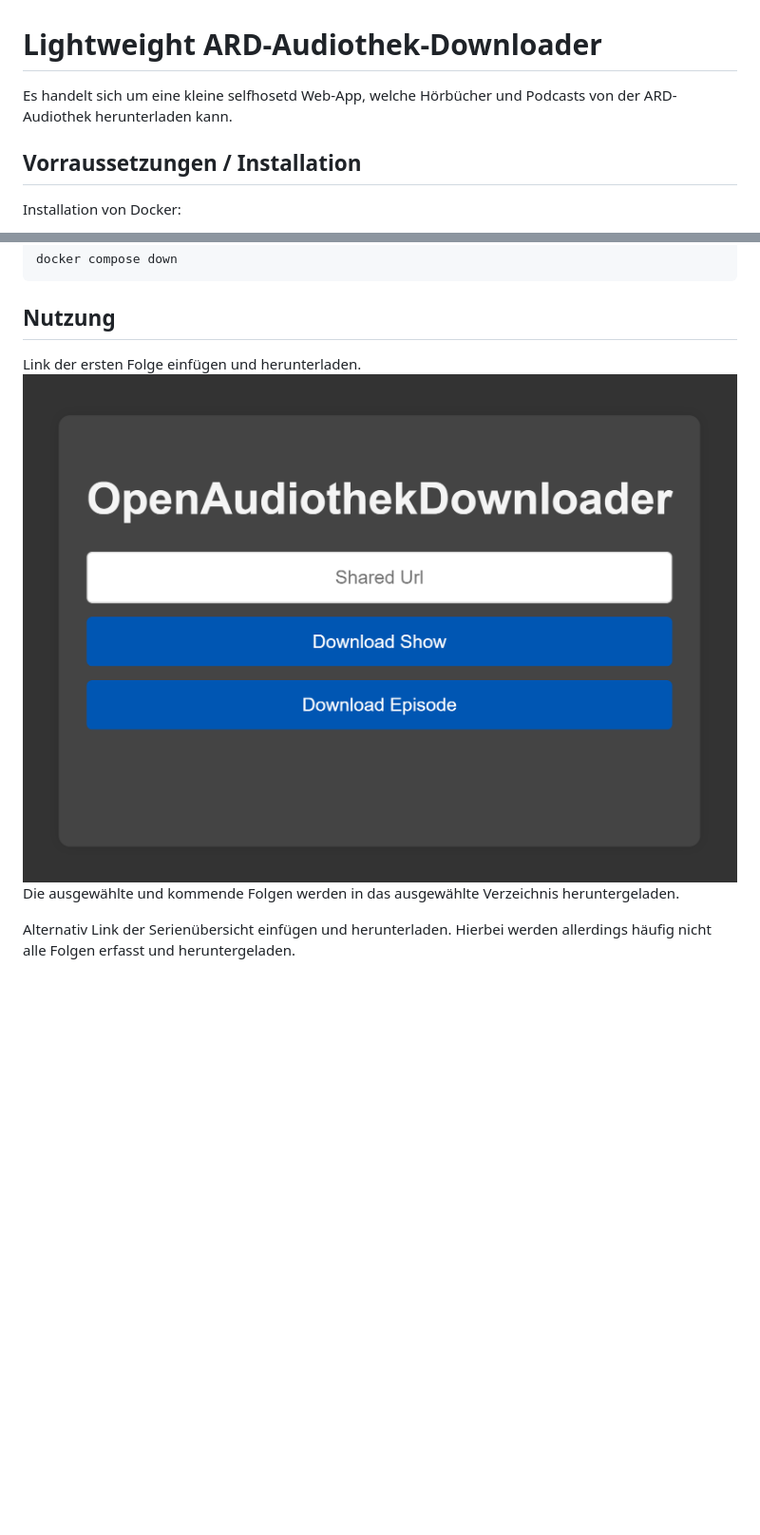
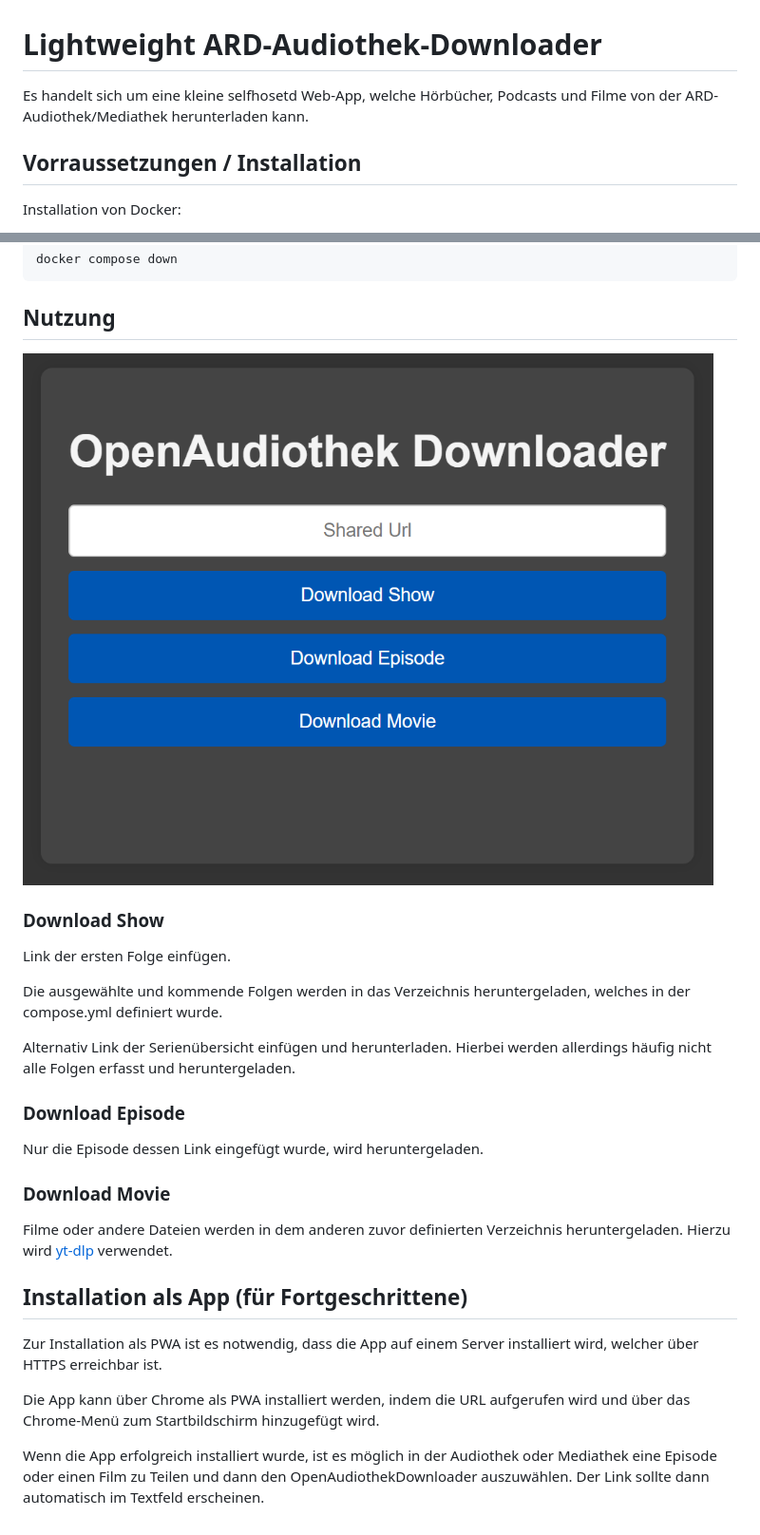
Before and after one commit to Nero3ooo/OpenAudiothekDownloader, a Markdown page: README.md, 2 parts joined by grey strips. Shown: that part at 95% size. GitHub-like rendering; pictures changed too: images/webfrontend.png; blank space fills up the shorter version.

Commit message:
Add description for frontend

````diff
--- a/README.md
+++ b/README.md
@@ -1,6 +1,6 @@
 # Lightweight ARD-Audiothek-Downloader
 
-Es handelt sich um eine kleine selfhosetd Web-App, welche Hörbücher und Podcasts von der ARD-Audiothek herunterladen kann.
+Es handelt sich um eine kleine selfhosetd Web-App, welche Hörbücher, Podcasts und Filme von der ARD-Audiothek/Mediathek herunterladen kann.
 
 ## Vorraussetzungen / Installation
 
@@ -63,9 +63,29 @@ docker compose down
 ```
 
 ## Nutzung
-Link der ersten Folge einfügen und herunterladen.
+
 ![alt text](./images/webfrontend.png)
-Die ausgewählte und kommende Folgen werden in das ausgewählte Verzeichnis heruntergeladen.
+### Download Show
+Link der ersten Folge einfügen.
+
+Die ausgewählte und kommende Folgen werden in das Verzeichnis heruntergeladen, welches in der compose.yml definiert wurde.
 
 Alternativ Link der Serienübersicht einfügen und herunterladen.
 Hierbei werden allerdings häufig nicht alle Folgen erfasst und heruntergeladen.
+
+### Download Episode
+
+Nur die Episode dessen Link eingefügt wurde, wird heruntergeladen.
+
+### Download Movie
+
+Filme oder andere Dateien werden in dem anderen zuvor definierten Verzeichnis heruntergeladen.
+Hierzu wird [yt-dlp](https://github.com/yt-dlp/yt-dlp) verwendet.
+
+
+## Installation als App (für Fortgeschrittene)
+Zur Installation als PWA ist es notwendig, dass die App auf einem Server installiert wird, welcher über HTTPS erreichbar ist.
+
+Die App kann über Chrome als PWA installiert werden, indem die URL aufgerufen wird und über das Chrome-Menü zum Startbildschirm hinzugefügt wird.
+
+Wenn die App erfolgreich installiert wurde, ist es möglich in der Audiothek oder Mediathek eine Episode oder einen Film zu Teilen und dann den OpenAudiothekDownloader auszuwählen. Der Link sollte dann automatisch im Textfeld erscheinen.
````
